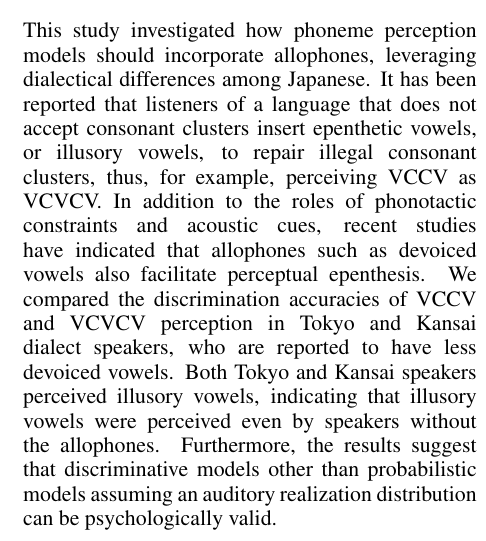
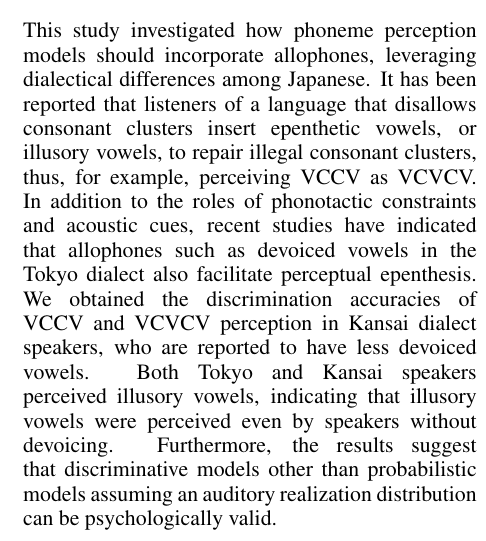
Before and after one commit to kishiyamat/illusory-vowel-keihan, a LaTeX paper (ICPhS23LatexTemplate/template.tex): part of one column of page 1 of 5, cut so that both start at the same text. Compiled offline with pdfLaTeX.

Commit message:
アブスト修正（関係節がおかしかった）

```diff
--- a/ICPhS23LatexTemplate/template.tex
+++ b/ICPhS23LatexTemplate/template.tex
@@ -38,8 +38,9 @@
 \maketitle
 
 % FIXME: 微修正したので提出も修正
+% 関係節がおかしい
 \begin{abstract}
-This study investigated how phoneme perception models should incorporate allophones, leveraging dialectical differences among Japanese. It has been reported that listeners of a language that does not accept consonant clusters insert epenthetic vowels, or illusory vowels, to repair illegal consonant clusters, thus, for example, perceiving VCCV as VCVCV. In addition to the roles of phonotactic constraints and acoustic cues, recent studies have indicated that allophones such as devoiced vowels also facilitate perceptual epenthesis. We compared the discrimination accuracies of VCCV and VCVCV perception in Tokyo and Kansai dialect speakers, who are reported to have less devoiced vowels. Both Tokyo and Kansai speakers perceived illusory vowels, indicating that illusory vowels were perceived even by speakers without the allophones. Furthermore, the results suggest that discriminative models other than probabilistic models assuming an auditory realization distribution can be psychologically valid.
+This study investigated how phoneme perception models should incorporate allophones, leveraging dialectical differences among Japanese. It has been reported that listeners of a language that disallows consonant clusters insert epenthetic vowels, or illusory vowels, to repair illegal consonant clusters, thus, for example, perceiving VCCV as VCVCV. In addition to the roles of phonotactic constraints and acoustic cues, recent studies have indicated that allophones such as devoiced vowels in the Tokyo dialect also facilitate perceptual epenthesis. We obtained the discrimination accuracies of VCCV and VCVCV perception in Kansai dialect speakers, who are reported to have less devoiced vowels. Both Tokyo and Kansai speakers perceived illusory vowels, indicating that illusory vowels were perceived even by speakers without devoicing. Furthermore, the results suggest that discriminative models other than probabilistic models assuming an auditory realization distribution can be psychologically valid.
 \end{abstract}
 
 \keywords{speech perception, phonotactics, context effects, perceptual epenthesis, dialect}
```
